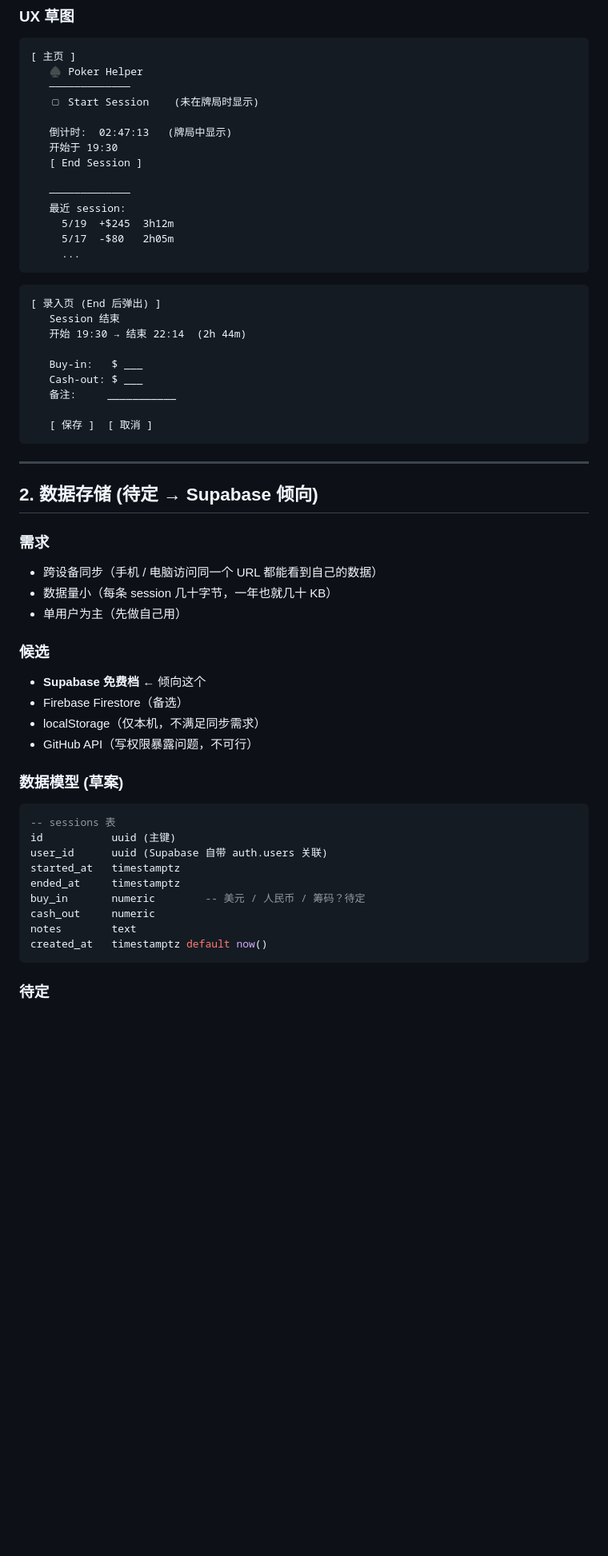
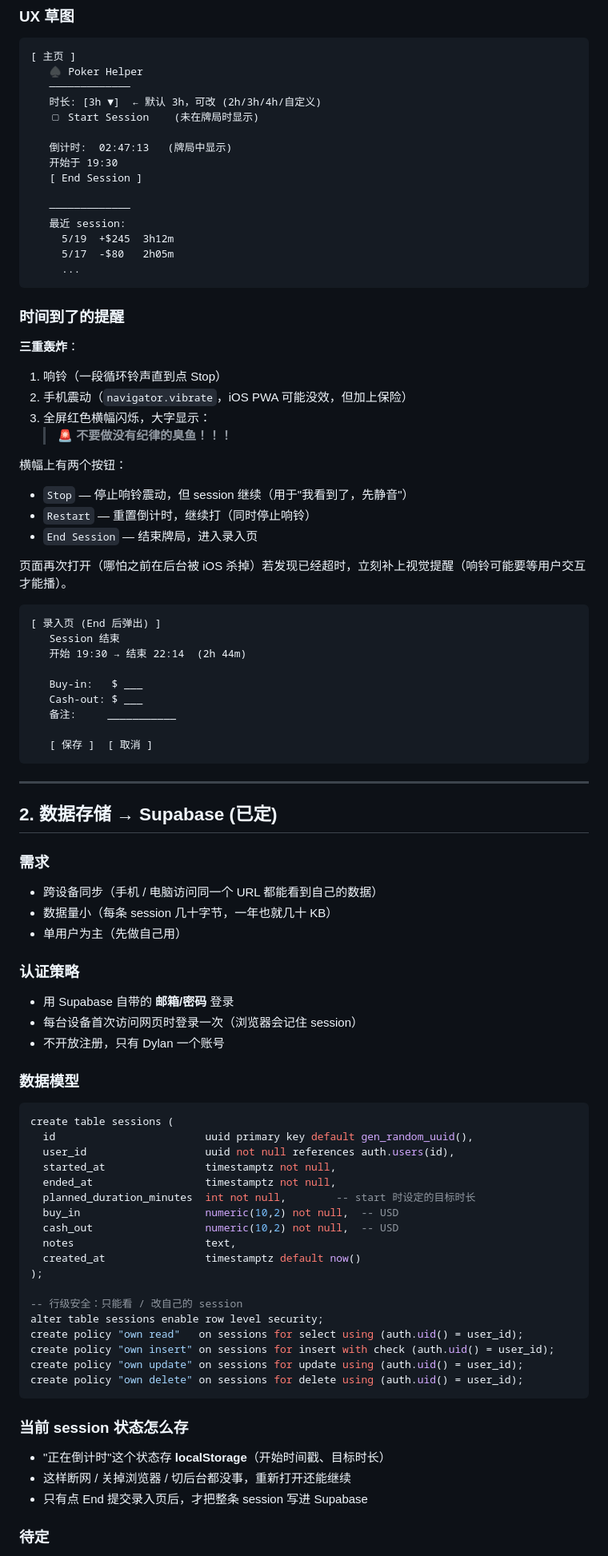
Before and after one commit to DylanDai63/Dylan-s-Poker-Manager, a Markdown page: idea.md, the part around one of its changes. Shown at 80% size. GitHub-like rendering; blank space fills up the shorter version.

Commit message:
Lock decisions in idea.md: Supabase, USD, customizable timer, triple alert
Captures Dylan's choices on storage, currency, timer customization, and the
triple alert (sound + vibration + red banner with motivational message).
Adds full sessions table schema with RLS policies and clarifies localStorage
vs Supabase split for in-flight session state.

https://claude.ai/code/session_01MyGjXKiQQ8FzRevxLcaNtd

````diff
--- a/idea.md
+++ b/idea.md
@@ -35,6 +35,7 @@
 [ 主页 ]
    ♠ Poker Helper
    ─────────────
+   时长: [3h ▼]  ← 默认 3h，可改 (2h/3h/4h/自定义)
    ▢ Start Session    (未在牌局时显示)
 
    倒计时:  02:47:13   (牌局中显示)
@@ -47,6 +48,20 @@
      5/17  -$80   2h05m
      ...
 ```
+
+### 时间到了的提醒
+**三重轰炸**：
+1. 响铃（一段循环铃声直到点 Stop）
+2. 手机震动（`navigator.vibrate`，iOS PWA 可能没效，但加上保险）
+3. 全屏红色横幅闪烁，大字显示：
+   > **🚨 不要做没有纪律的臭鱼！！！**
+
+横幅上有两个按钮：
+- `Stop` — 停止响铃震动，但 session 继续（用于"我看到了，先静音"）
+- `Restart` — 重置倒计时，继续打（同时停止响铃）
+- `End Session` — 结束牌局，进入录入页
+
+页面再次打开（哪怕之前在后台被 iOS 杀掉）若发现已经超时，立刻补上视觉提醒（响铃可能要等用户交互才能播）。
 
 ```
 [ 录入页 (End 后弹出) ]
@@ -62,30 +77,43 @@
 
 ---
 
-## 2. 数据存储 (待定 → Supabase 倾向)
+## 2. 数据存储 → **Supabase** (已定)
 
 ### 需求
 - 跨设备同步（手机 / 电脑访问同一个 URL 都能看到自己的数据）
 - 数据量小（每条 session 几十字节，一年也就几十 KB）
 - 单用户为主（先做自己用）
 
-### 候选
-- **Supabase 免费档** ← 倾向这个
-- Firebase Firestore（备选）
-- localStorage（仅本机，不满足同步需求）
-- GitHub API（写权限暴露问题，不可行）
+### 认证策略
+- 用 Supabase 自带的 **邮箱/密码** 登录
+- 每台设备首次访问网页时登录一次（浏览器会记住 session）
+- 不开放注册，只有 Dylan 一个账号
 
-### 数据模型 (草案)
+### 数据模型
 ```sql
--- sessions 表
-id           uuid (主键)
-user_id      uuid (Supabase 自带 auth.users 关联)
-started_at   timestamptz
-ended_at     timestamptz
-buy_in       numeric        -- 美元 / 人民币 / 筹码？待定
-cash_out     numeric
-notes        text
-created_at   timestamptz default now()
+create table sessions (
+  id                        uuid primary key default gen_random_uuid(),
+  user_id                   uuid not null references auth.users(id),
+  started_at                timestamptz not null,
+  ended_at                  timestamptz not null,
+  planned_duration_minutes  int not null,        -- start 时设定的目标时长
+  buy_in                    numeric(10,2) not null,  -- USD
+  cash_out                  numeric(10,2) not null,  -- USD
+  notes                     text,
+  created_at                timestamptz default now()
+);
+
+-- 行级安全：只能看 / 改自己的 session
+alter table sessions enable row level security;
+create policy "own read"   on sessions for select using (auth.uid() = user_id);
+create policy "own insert" on sessions for insert with check (auth.uid() = user_id);
+create policy "own update" on sessions for update using (auth.uid() = user_id);
+create policy "own delete" on sessions for delete using (auth.uid() = user_id);
 ```
 
+### 当前 session 状态怎么存
+- "正在倒计时"这个状态存 **localStorage**（开始时间戳、目标时长）
+- 这样断网 / 关掉浏览器 / 切后台都没事，重新打开还能继续
+- 只有点 End 提交录入页后，才把整条 session 写进 Supabase
+
 ### 待定
````
Also changed, not shown: other parts of idea.md (+14 -10 lines).
